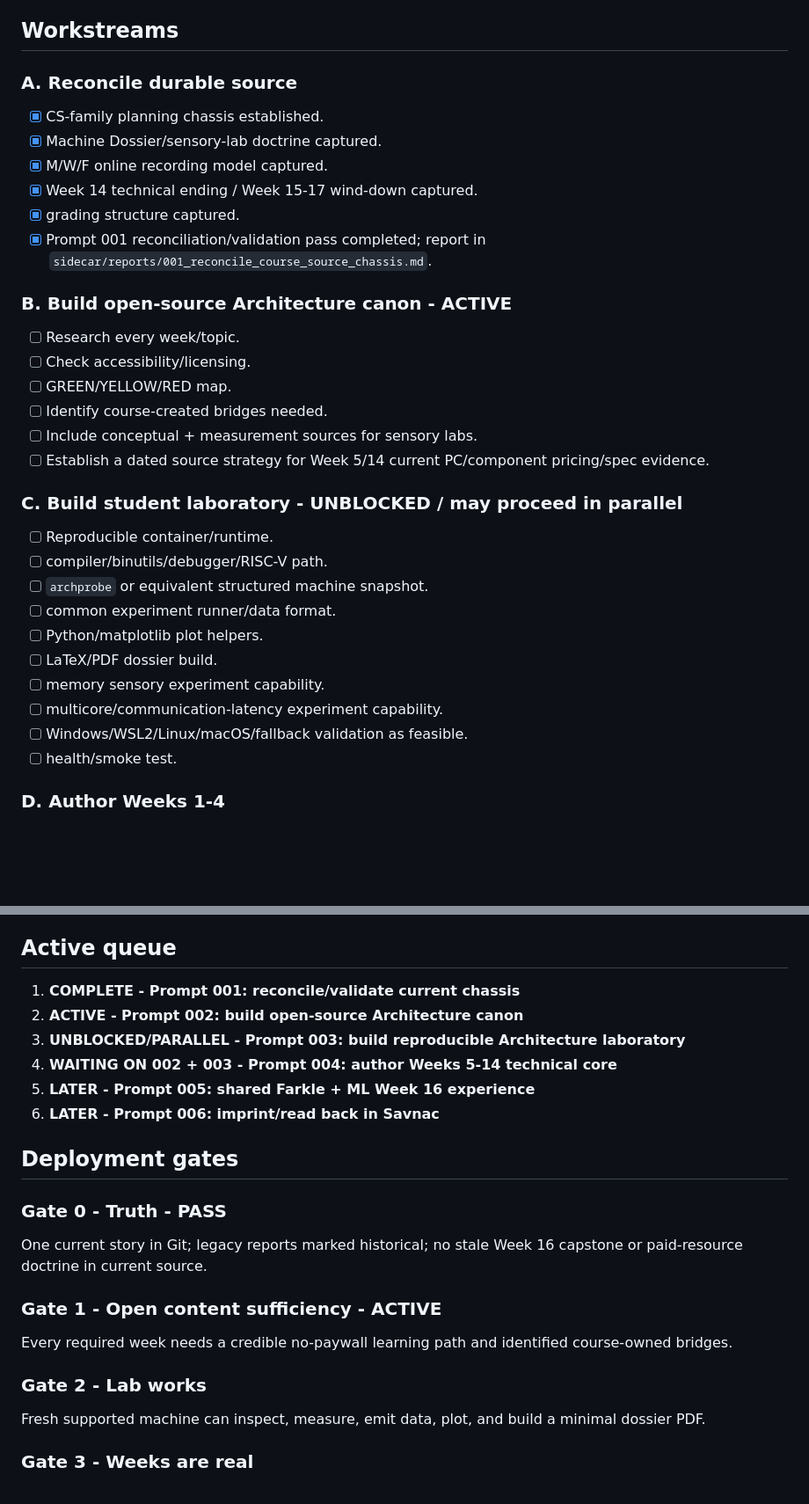
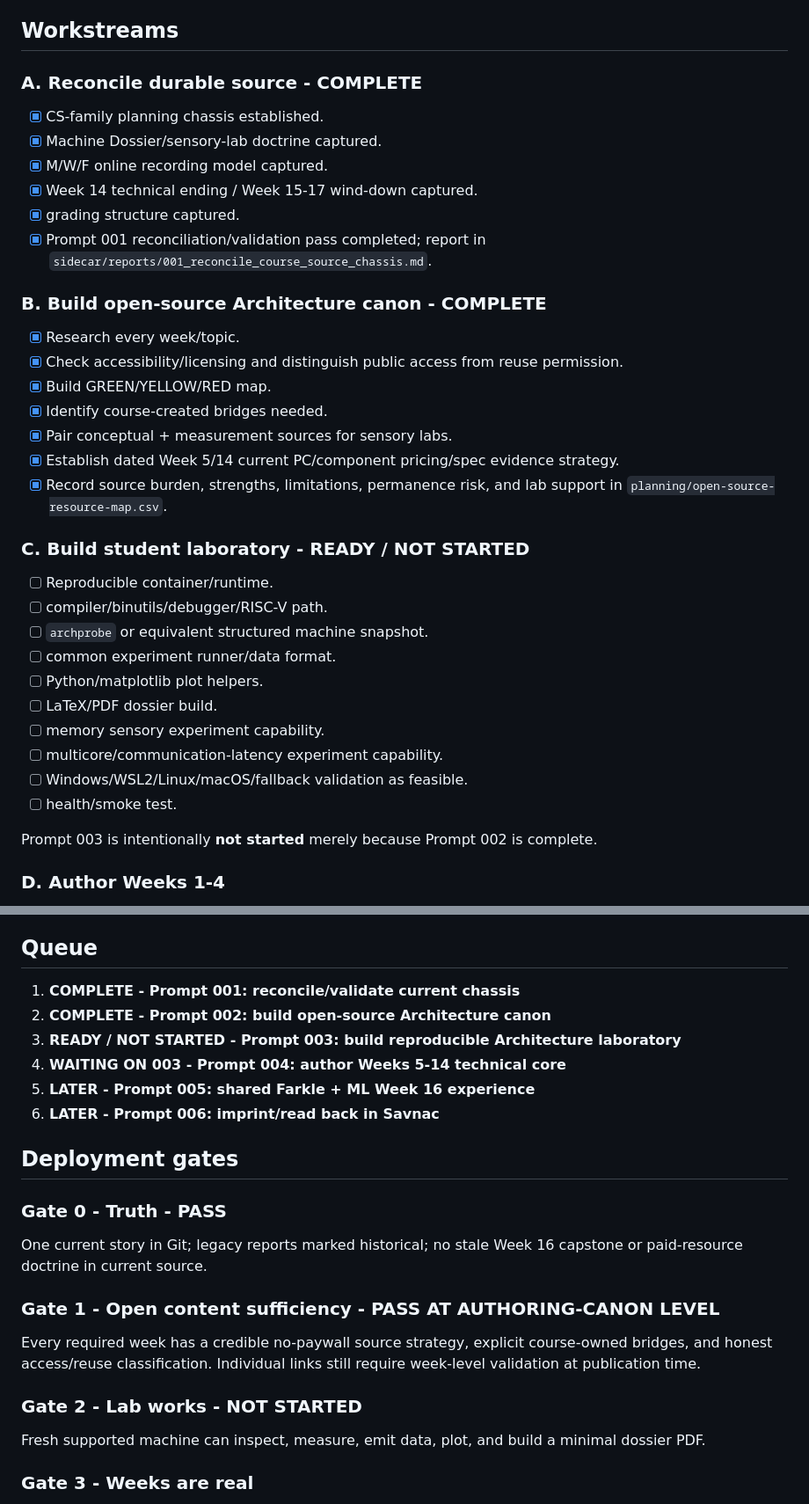
Before and after one commit to jeremy-evert/computer_architecture, a Markdown page: sidecar/PLANNING.md, 2 parts joined by grey strips. Shown at 88% size. GitHub-like rendering; blank space fills up the shorter version.

Commit message:
Mark Prompt 002 canon complete and stop before lab build

```diff
--- a/sidecar/PLANNING.md
+++ b/sidecar/PLANNING.md
@@ -130,7 +133,7 @@ The showcase should be fun and real. It should not become required access to Jer
 
 ## Workstreams
 
-### A. Reconcile durable source
+### A. Reconcile durable source - **COMPLETE**
 
 - [x] CS-family planning chassis established.
 - [x] Machine Dossier/sensory-lab doctrine captured.
@@ -139,16 +142,17 @@ The showcase should be fun and real. It should not become required access to Jer
 - [x] grading structure captured.
 - [x] Prompt 001 reconciliation/validation pass completed; report in `sidecar/reports/001_reconcile_course_source_chassis.md`.
 
-### B. Build open-source Architecture canon - **ACTIVE**
+### B. Build open-source Architecture canon - **COMPLETE**
 
-- [ ] Research every week/topic.
-- [ ] Check accessibility/licensing.
-- [ ] GREEN/YELLOW/RED map.
-- [ ] Identify course-created bridges needed.
-- [ ] Include conceptual + measurement sources for sensory labs.
-- [ ] Establish a dated source strategy for Week 5/14 current PC/component pricing/spec evidence.
+- [x] Research every week/topic.
+- [x] Check accessibility/licensing and distinguish public access from reuse permission.
+- [x] Build GREEN/YELLOW/RED map.
+- [x] Identify course-created bridges needed.
+- [x] Pair conceptual + measurement sources for sensory labs.
+- [x] Establish dated Week 5/14 current PC/component pricing/spec evidence strategy.
+- [x] Record source burden, strengths, limitations, permanence risk, and lab support in `planning/open-source-resource-map.csv`.
 
-### C. Build student laboratory - **UNBLOCKED / may proceed in parallel**
+### C. Build student laboratory - **READY / NOT STARTED**
 
 - [ ] Reproducible container/runtime.
 - [ ] compiler/binutils/debugger/RISC-V path.
@@ -160,6 +164,8 @@ The showcase should be fun and real. It should not become required access to Jer
 - [ ] multicore/communication-latency experiment capability.
 - [ ] Windows/WSL2/Linux/macOS/fallback validation as feasible.
 - [ ] health/smoke test.
+
+Prompt 003 is intentionally **not started** merely because Prompt 002 is complete.
 
 ### D. Author Weeks 1-4
 
@@ -215,12 +221,12 @@ For each week:
 - [ ] verify idempotence;
 - [ ] production Canvas remains out of scope until explicitly authorized.
 
-## Active queue
+## Queue
 
 1. **COMPLETE - Prompt 001: reconcile/validate current chassis**
-2. **ACTIVE - Prompt 002: build open-source Architecture canon**
-3. **UNBLOCKED/PARALLEL - Prompt 003: build reproducible Architecture laboratory**
-4. **WAITING ON 002 + 003 - Prompt 004: author Weeks 5-14 technical core**
+2. **COMPLETE - Prompt 002: build open-source Architecture canon**
+3. **READY / NOT STARTED - Prompt 003: build reproducible Architecture laboratory**
+4. **WAITING ON 003 - Prompt 004: author Weeks 5-14 technical core**
 5. **LATER - Prompt 005: shared Farkle + ML Week 16 experience**
 6. **LATER - Prompt 006: imprint/read back in Savnac**
 
@@ -230,11 +236,11 @@ For each week:
 
 One current story in Git; legacy reports marked historical; no stale Week 16 capstone or paid-resource doctrine in current source.
 
-### Gate 1 - Open content sufficiency - **ACTIVE**
+### Gate 1 - Open content sufficiency - **PASS AT AUTHORING-CANON LEVEL**
 
-Every required week needs a credible no-paywall learning path and identified course-owned bridges.
+Every required week has a credible no-paywall source strategy, explicit course-owned bridges, and honest access/reuse classification. Individual links still require week-level validation at publication time.
 
-### Gate 2 - Lab works
+### Gate 2 - Lab works - **NOT STARTED**
 
 Fresh supported machine can inspect, measure, emit data, plot, and build a minimal dossier PDF.
 
```
Also changed, not shown: other parts of sidecar/PLANNING.md (+4 -1 lines).
